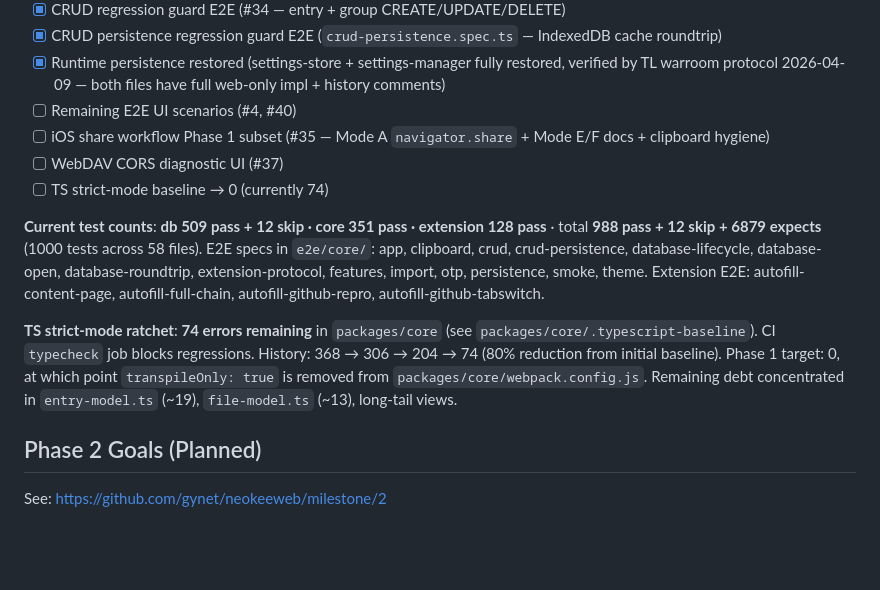
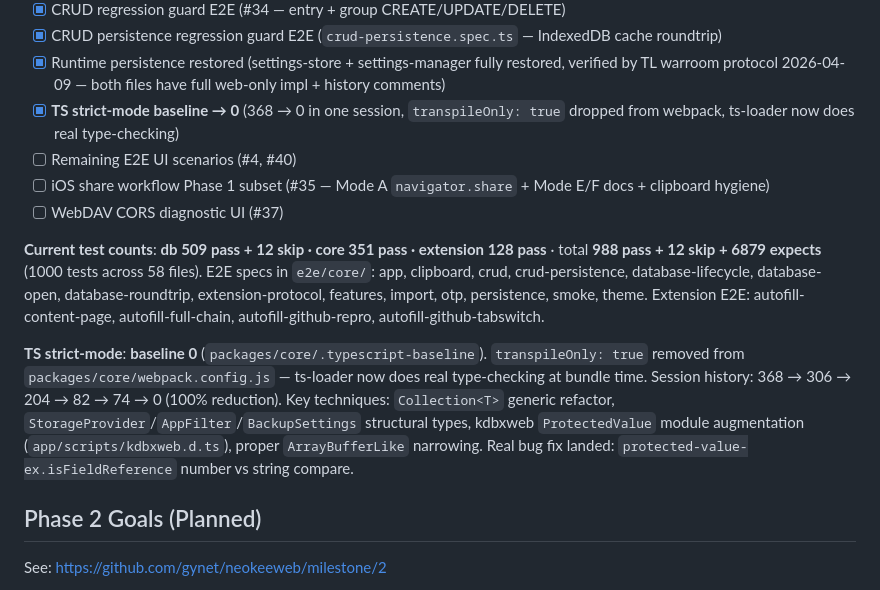
Before and after one commit to gynet/neokeeweb, a Markdown page: .claude/CLAUDE.md, the part around the change. Rendered like a GitHub page; blank space fills up the shorter version.

Commit message:
docs: Phase 1 TS strict-mode complete — baseline = 0
Mark the TS strict-mode baseline → 0 milestone as done in both
CLAUDE.md files. SWE-Core agent 2 session delivered:

  - entry-model.ts: 21 → 0
  - file-model.ts: 17 → 0
  - view framework onKey() signature widening: -8
  - long-tail cleanup (settings-store + pem + blob): -15
  - kdbxweb ProtectedValue module augmentation: -14
  - transpileOnly: true removed from webpack.config.js
  - Real bug fix: protected-value-ex.isFieldReference number vs string
    compare (was papered over by downstream regex in entry-model)

Full session trajectory: 368 → 306 → 204 → 82 → 74 → 0 (-100%).

Key architectural improvement: module augmentation for kdbxweb
ProtectedValue in packages/core/app/scripts/kdbxweb.d.ts declares
the runtime-patched methods (textLength, forEachChar, isProtected,
isFieldReference, equals, saltedValue, dataAndSalt, includesLower,
indexOfLower, indexOfSelfInLower) on the upstream ProtectedValue
interface via `import 'kdbxweb'; declare module 'kdbxweb' { ... }`.
Previous workaround was local ProtectedValueLike shim interfaces
scattered across files with `as unknown as ProtectedValueLike` casts.
Centralized now, ~14 errors eliminated mechanically.

Phase 1 TS migration stages:
  Stage 1: 58 @ts-nocheck → 0           ✅
  Stage 2: ratchet in CI                 ✅
  Stage 3: strict error reduction        ✅ (368 → 0)
  Stage 4: baseline = 0                  ✅
  Stage 5: drop transpileOnly            ✅ (this commit)

Co-Authored-By: Claude Opus 4.6 (1M context) <noreply@anthropic.com>

```diff
--- a/.claude/CLAUDE.md
+++ b/.claude/CLAUDE.md
@@ -207,14 +207,14 @@ See: https://github.com/gynet/neokeeweb/milestone/1
 - [x] CRUD regression guard E2E (#34 — entry + group CREATE/UPDATE/DELETE)
 - [x] CRUD persistence regression guard E2E (`crud-persistence.spec.ts` — IndexedDB cache roundtrip)
 - [x] Runtime persistence restored (settings-store + settings-manager fully restored, verified by TL warroom protocol 2026-04-09 — both files have full web-only impl + history comments)
+- [x] **TS strict-mode baseline → 0** (368 → 0 in one session, `transpileOnly: true` dropped from webpack, ts-loader now does real type-checking)
 - [ ] Remaining E2E UI scenarios (#4, #40)
 - [ ] iOS share workflow Phase 1 subset (#35 — Mode A `navigator.share` + Mode E/F docs + clipboard hygiene)
 - [ ] WebDAV CORS diagnostic UI (#37)
-- [ ] TS strict-mode baseline → 0 (currently 74)
 
 **Current test counts**: **db 509 pass + 12 skip · core 351 pass · extension 128 pass** · total **988 pass + 12 skip + 6879 expects** (1000 tests across 58 files). E2E specs in `e2e/core/`: app, clipboard, crud, crud-persistence, database-lifecycle, database-open, database-roundtrip, extension-protocol, features, import, otp, persistence, smoke, theme. Extension E2E: autofill-content-page, autofill-full-chain, autofill-github-repro, autofill-github-tabswitch.
 
-**TS strict-mode ratchet**: **74 errors remaining** in `packages/core` (see `packages/core/.typescript-baseline`). CI `typecheck` job blocks regressions. History: 368 → 306 → 204 → 74 (80% reduction from initial baseline). Phase 1 target: 0, at which point `transpileOnly: true` is removed from `packages/core/webpack.config.js`. Remaining debt concentrated in `entry-model.ts` (~19), `file-model.ts` (~13), long-tail views.
+**TS strict-mode**: **baseline 0** (`packages/core/.typescript-baseline`). `transpileOnly: true` removed from `packages/core/webpack.config.js` — ts-loader now does real type-checking at bundle time. Session history: 368 → 306 → 204 → 82 → 74 → 0 (100% reduction). Key techniques: `Collection<T>` generic refactor, `StorageProvider`/`AppFilter`/`BackupSettings` structural types, kdbxweb `ProtectedValue` module augmentation (`app/scripts/kdbxweb.d.ts`), proper `ArrayBufferLike` narrowing. Real bug fix landed: `protected-value-ex.isFieldReference` number vs string compare.
 
 ## Phase 2 Goals (Planned)
 
```
Also changed, not shown: CLAUDE.md (+1 -1 lines).
